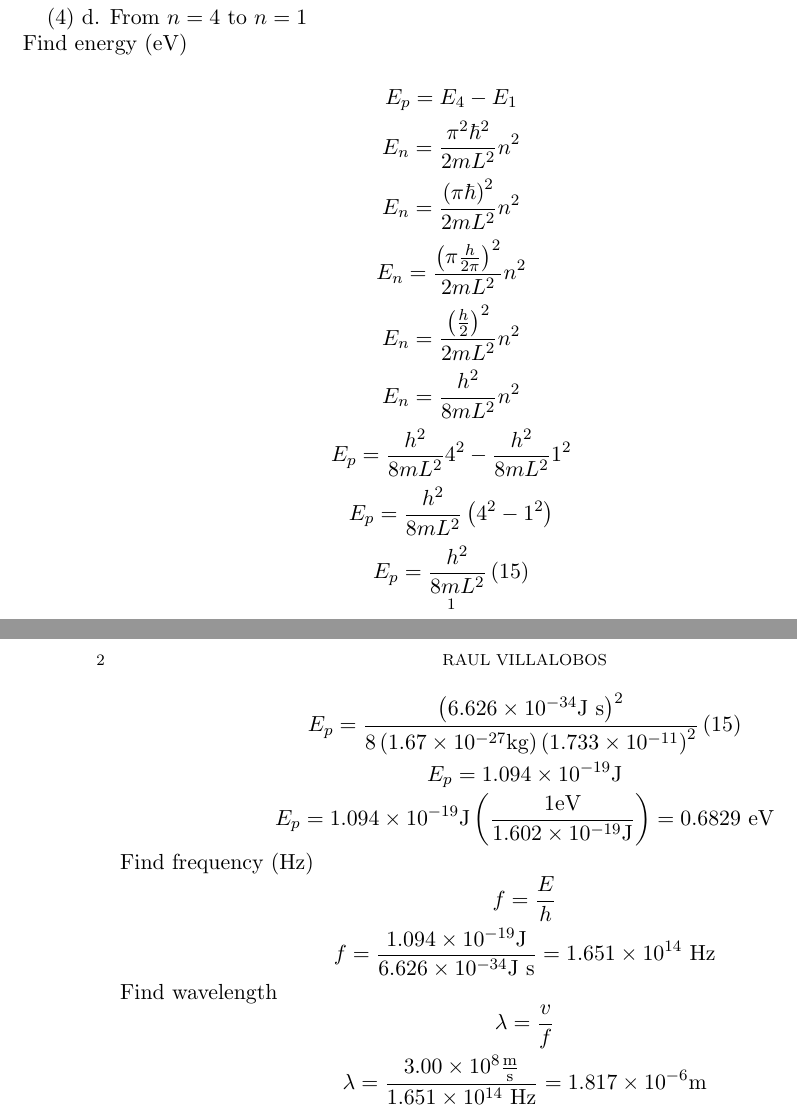
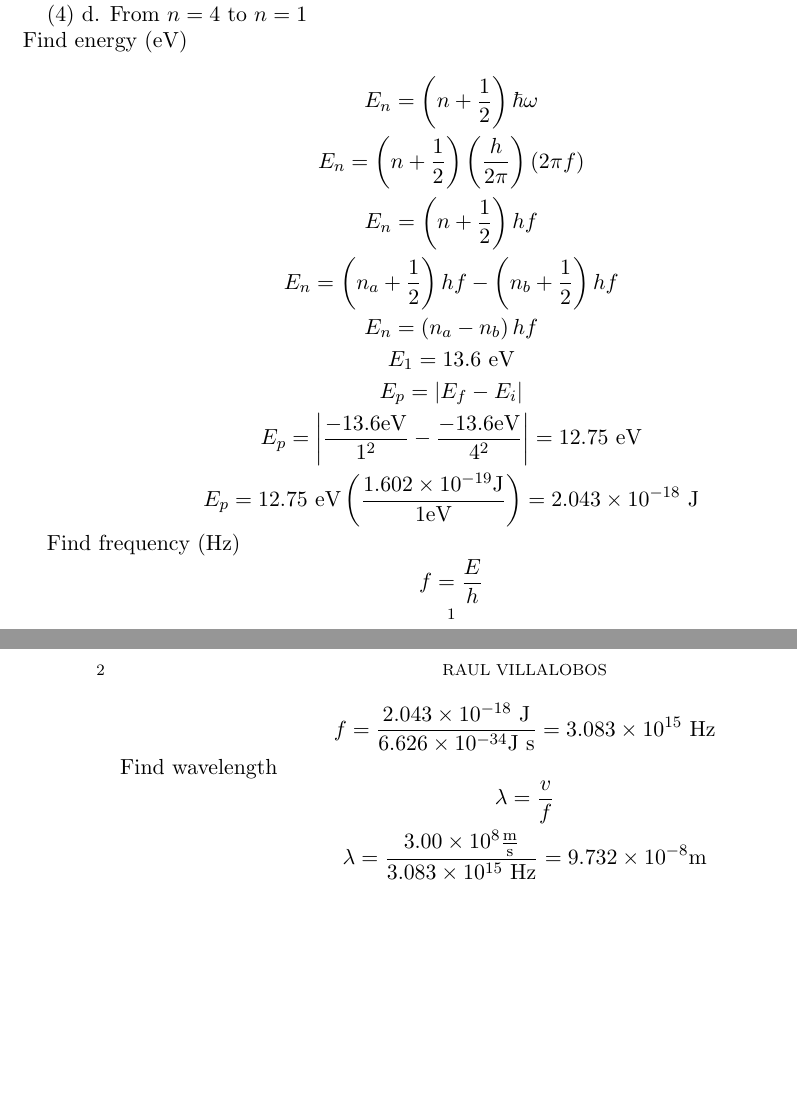
Before and after one commit to raulvillajr95/fcc-lessons, a LaTeX paper (practice.tex): two parts of pages 1 and 2 of 2, joined at a grey line, cut so that both start at the same text, the shorter picture padded with empty space. Compiled offline with pdfLaTeX.

Commit message:
CW Fusion Chamber Shutdown (done)

```diff
--- a/practice.tex
+++ b/practice.tex
@@ -33,26 +33,23 @@ $$
 
 (4) d. From $ n = 4 $ to $ n = 1 $ \newline
 Find energy (eV) \newline
-$$ E_p = E_4 - E_1 $$
-$$ E_n = \frac{\pi^2 \hbar^2}{2mL^2} n^2 $$
-$$ E_n = \frac{\left(\pi\hbar\right)^2}{2mL^2} n^2 $$
-$$ E_n = \frac{\left(\pi\frac{h}{2\pi}\right)^2}{2mL^2} n^2 $$
-$$ E_n = \frac{\left(\frac{h}{2}\right)^2}{2mL^2} n^2 $$
-$$ E_n = \frac{h^2}{8mL^2} n^2 $$
-$$ E_p = \frac{h^2}{8mL^2} 4^2 - \frac{h^2}{8mL^2} 1^2 $$
-$$ E_p = \frac{h^2}{8mL^2} \left(4^2 - 1^2\right)$$
-$$ E_p = \frac{h^2}{8mL^2} \left(15\right)$$
-$$ E_p = \frac{\left(6.626 \times 10^{-34} \text{J s}\right)^2}{8\left(1.67 \times 10^{-27} \text{kg}\right)\left(1.733 \times 10^{-11}\right)^2} \left(15\right)$$
-$$ E_p = 1.094 \times 10^{-19} \text{J} $$
-$$ E_p = 1.094 \times 10^{-19} \text{J}\left(\frac{1 \text{eV}}{1.602 \times 10^{-19} \text{J}}\right) = 0.6829 \text{ eV}$$
+$$ E_n = \left(n + \frac{1}{2}\right)\hbar\omega $$
+$$ E_n = \left(n + \frac{1}{2}\right)\left(\frac{h}{2\pi}\right)\left(2\pi f\right) $$
+$$ E_n = \left(n + \frac{1}{2}\right)hf$$
+$$ E_n = \left(n_a + \frac{1}{2}\right)hf - \left(n_b + \frac{1}{2}\right)hf$$
+$$ E_n = \left(n_a - n_b\right)hf$$
+$$ E_1 = 13.6 \text{ eV} $$
+$$ E_p = |E_f - E_i| $$
+$$ E_p = \left|\frac{-13.6 \text{eV}}{1^2} - \frac{-13.6 \text{eV}}{4^2}\right| = 12.75 \text{ eV}$$
+$$ E_p = 12.75 \text{ eV}\left(\frac{1.602 \times 10^{-19} \text{J}}{1 \text{eV}}\right) = 2.043 \times 10^{-18} \text{ J}$$
 
 Find frequency (Hz)
 $$ f = \frac{E}{h} $$
-$$ f = \frac{1.094 \times 10^{-19} \text{J}}{6.626 \times 10^{-34} \text{J s}} = 1.651 \times 10^{14} \text{ Hz} $$
+$$ f = \frac{2.043 \times 10^{-18} \text{ J}}{6.626 \times 10^{-34} \text{J s}} = 3.083 \times 10^{15} \text{ Hz} $$
 
 Find wavelength
 $$ \lambda = \frac{v}{f} $$
-$$ \lambda = \frac{3.00 \times 10^8 \frac{\text{m}}{\text{s}}}{1.651 \times 10^{14} \text{ Hz}} = 1.817 \times 10^{-6} \text{m} $$
+$$ \lambda = \frac{3.00 \times 10^8 \frac{\text{m}}{\text{s}}}{3.083 \times 10^{15} \text{ Hz}} = 9.732 \times 10^{-8} \text{m} $$
 
 
 \end{document}
```
Also changed, not shown: practice.pdf, 5 other files.
